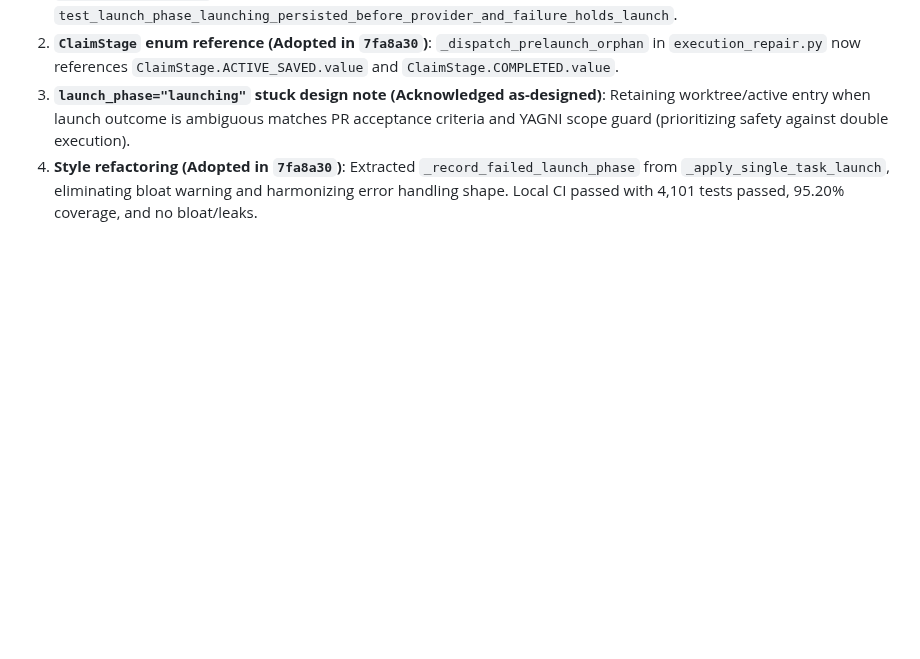
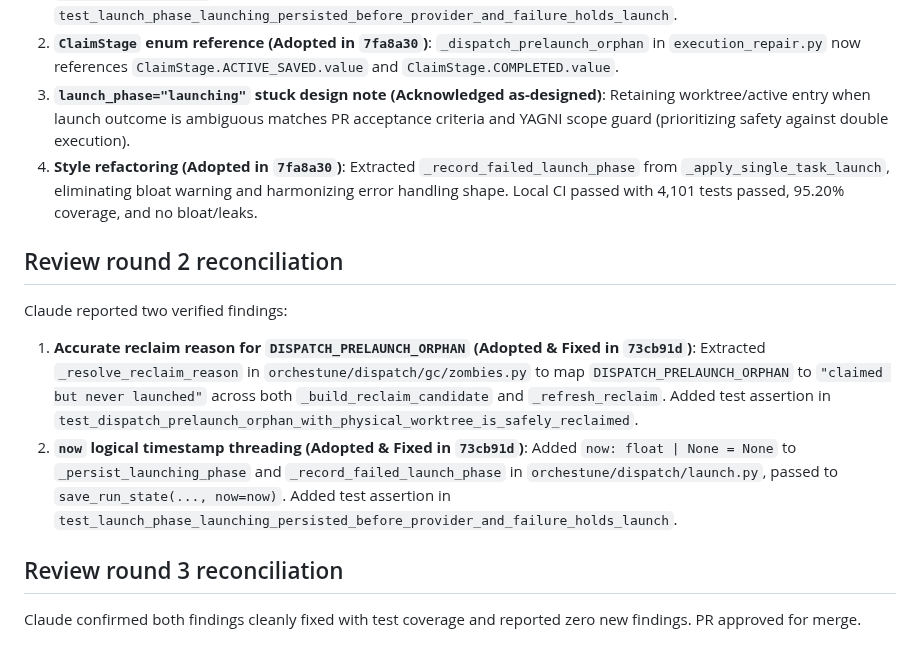
Before and after one commit to Saltmu/orchestune, a Markdown page: implementation_plan.md, the part around the change. Rendered like a GitHub page; blank space fills up the shorter version.

Commit message:
docs: record review round 2 and 3 reconciliation in implementation plan (#964)

```diff
--- a/implementation_plan.md
+++ b/implementation_plan.md
@@ -119,3 +119,15 @@ Claude reported one verified finding (medium severity) and two style/design note
 4. **Style refactoring (Adopted in `7fa8a30`)**:
    Extracted `_record_failed_launch_phase` from `_apply_single_task_launch`, eliminating bloat warning and harmonizing error handling shape.
 Local CI passed with 4,101 tests passed, 95.20% coverage, and no bloat/leaks.
+
+## Review round 2 reconciliation
+
+Claude reported two verified findings:
+1. **Accurate reclaim reason for `DISPATCH_PRELAUNCH_ORPHAN` (Adopted & Fixed in `73cb91d`)**:
+   Extracted `_resolve_reclaim_reason` in `orchestune/dispatch/gc/zombies.py` to map `DISPATCH_PRELAUNCH_ORPHAN` to `"claimed but never launched"` across both `_build_reclaim_candidate` and `_refresh_reclaim`. Added test assertion in `test_dispatch_prelaunch_orphan_with_physical_worktree_is_safely_reclaimed`.
+2. **`now` logical timestamp threading (Adopted & Fixed in `73cb91d`)**:
+   Added `now: float | None = None` to `_persist_launching_phase` and `_record_failed_launch_phase` in `orchestune/dispatch/launch.py`, passed to `save_run_state(..., now=now)`. Added test assertion in `test_launch_phase_launching_persisted_before_provider_and_failure_holds_launch`.
+
+## Review round 3 reconciliation
+
+Claude confirmed both findings cleanly fixed with test coverage and reported zero new findings. PR approved for merge.
```
